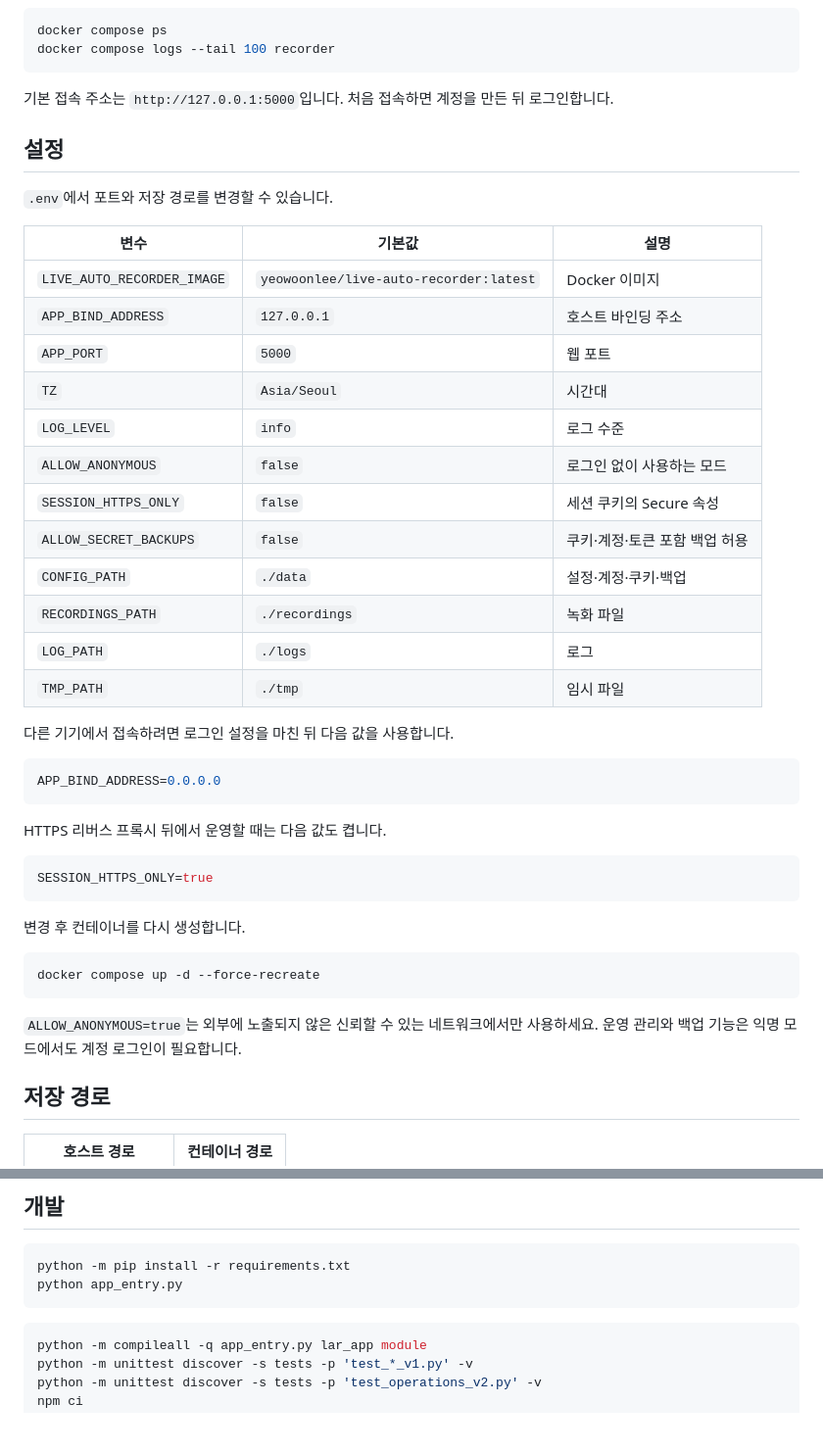
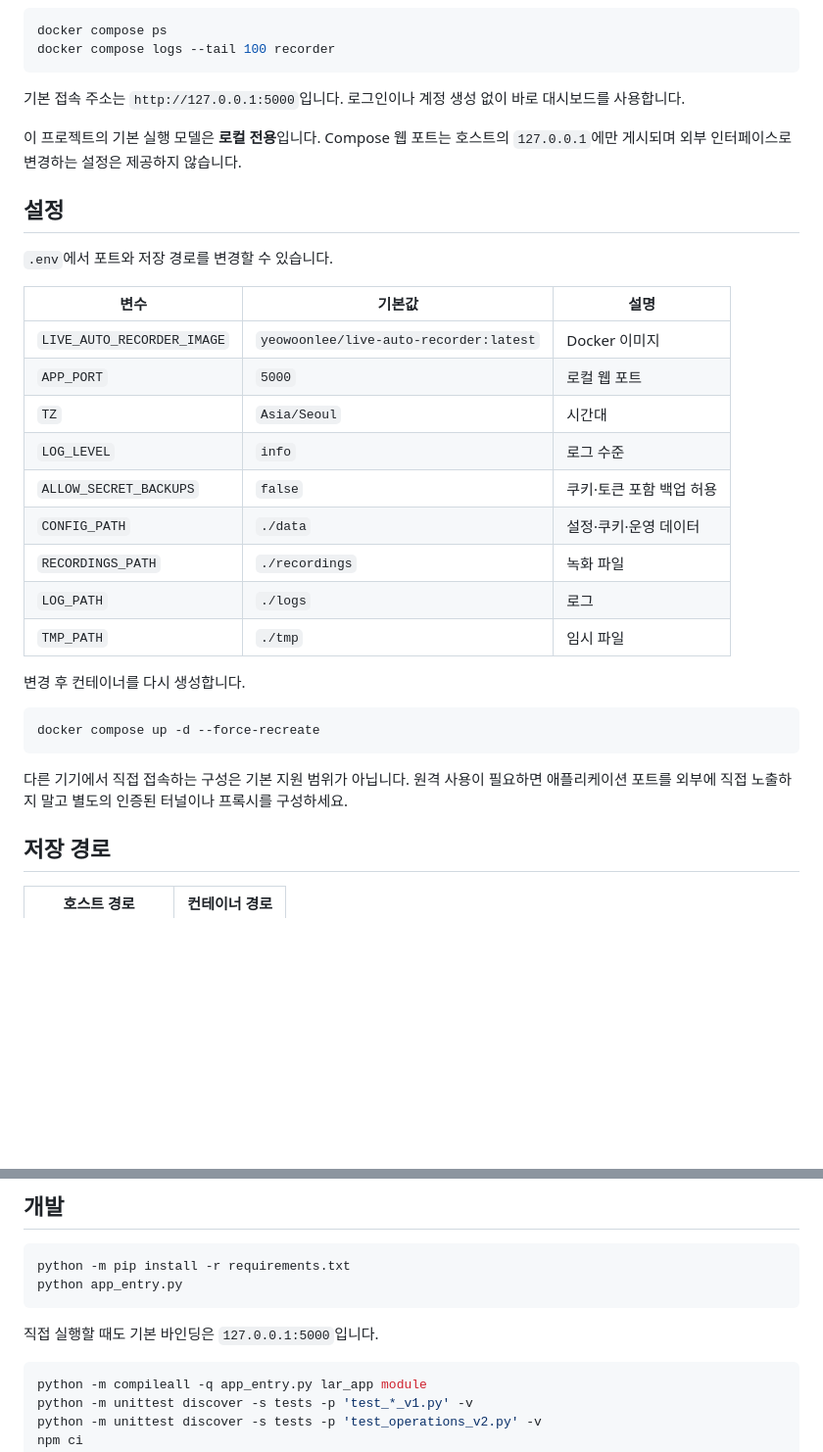
Before and after one commit to no-rahc/Live_auto_recorder, a Markdown page: README.md, 2 parts joined by grey strips. Shown at 98% size. GitHub-like rendering; blank space fills up the shorter version.

Commit message:
docs: document passwordless local-only usage

````diff
--- a/README.md
+++ b/README.md
@@ -27,7 +27,9 @@ docker compose ps
 docker compose logs --tail 100 recorder
 ```
 
-기본 접속 주소는 `http://127.0.0.1:5000`입니다. 처음 접속하면 계정을 만든 뒤 로그인합니다.
+기본 접속 주소는 `http://127.0.0.1:5000`입니다. 로그인이나 계정 생성 없이 바로 대시보드를 사용합니다.
+
+이 프로젝트의 기본 실행 모델은 **로컬 전용**입니다. Compose 웹 포트는 호스트의 `127.0.0.1`에만 게시되며 외부 인터페이스로 변경하는 설정은 제공하지 않습니다.
 
 ## 설정
 
@@ -36,29 +38,14 @@ docker compose logs --tail 100 recorder
 | 변수 | 기본값 | 설명 |
 |---|---|---|
 | `LIVE_AUTO_RECORDER_IMAGE` | `yeowoonlee/live-auto-recorder:latest` | Docker 이미지 |
-| `APP_BIND_ADDRESS` | `127.0.0.1` | 호스트 바인딩 주소 |
-| `APP_PORT` | `5000` | 웹 포트 |
+| `APP_PORT` | `5000` | 로컬 웹 포트 |
 | `TZ` | `Asia/Seoul` | 시간대 |
 | `LOG_LEVEL` | `info` | 로그 수준 |
-| `ALLOW_ANONYMOUS` | `false` | 로그인 없이 사용하는 모드 |
-| `SESSION_HTTPS_ONLY` | `false` | 세션 쿠키의 Secure 속성 |
-| `ALLOW_SECRET_BACKUPS` | `false` | 쿠키·계정·토큰 포함 백업 허용 |
-| `CONFIG_PATH` | `./data` | 설정·계정·쿠키·백업 |
+| `ALLOW_SECRET_BACKUPS` | `false` | 쿠키·토큰 포함 백업 허용 |
+| `CONFIG_PATH` | `./data` | 설정·쿠키·운영 데이터 |
 | `RECORDINGS_PATH` | `./recordings` | 녹화 파일 |
 | `LOG_PATH` | `./logs` | 로그 |
 | `TMP_PATH` | `./tmp` | 임시 파일 |
-
-다른 기기에서 접속하려면 로그인 설정을 마친 뒤 다음 값을 사용합니다.
-
-```env
-APP_BIND_ADDRESS=0.0.0.0
-```
-
-HTTPS 리버스 프록시 뒤에서 운영할 때는 다음 값도 켭니다.
-
-```env
-SESSION_HTTPS_ONLY=true
-```
 
 변경 후 컨테이너를 다시 생성합니다.
 
@@ -66,7 +53,7 @@ SESSION_HTTPS_ONLY=true
 docker compose up -d --force-recreate
 ```
 
-`ALLOW_ANONYMOUS=true`는 외부에 노출되지 않은 신뢰할 수 있는 네트워크에서만 사용하세요. 운영 관리와 백업 기능은 익명 모드에서도 계정 로그인이 필요합니다.
+다른 기기에서 직접 접속하는 구성은 기본 지원 범위가 아닙니다. 원격 사용이 필요하면 애플리케이션 포트를 외부에 직접 노출하지 말고 별도의 인증된 터널이나 프록시를 구성하세요.
 
 ## 저장 경로
 
@@ -155,6 +142,8 @@ python -m pip install -r requirements.txt
 python app_entry.py
 ```
 
+직접 실행할 때도 기본 바인딩은 `127.0.0.1:5000`입니다.
+
 ```bash
 python -m compileall -q app_entry.py lar_app module
 python -m unittest discover -s tests -p 'test_*_v1.py' -v
````
